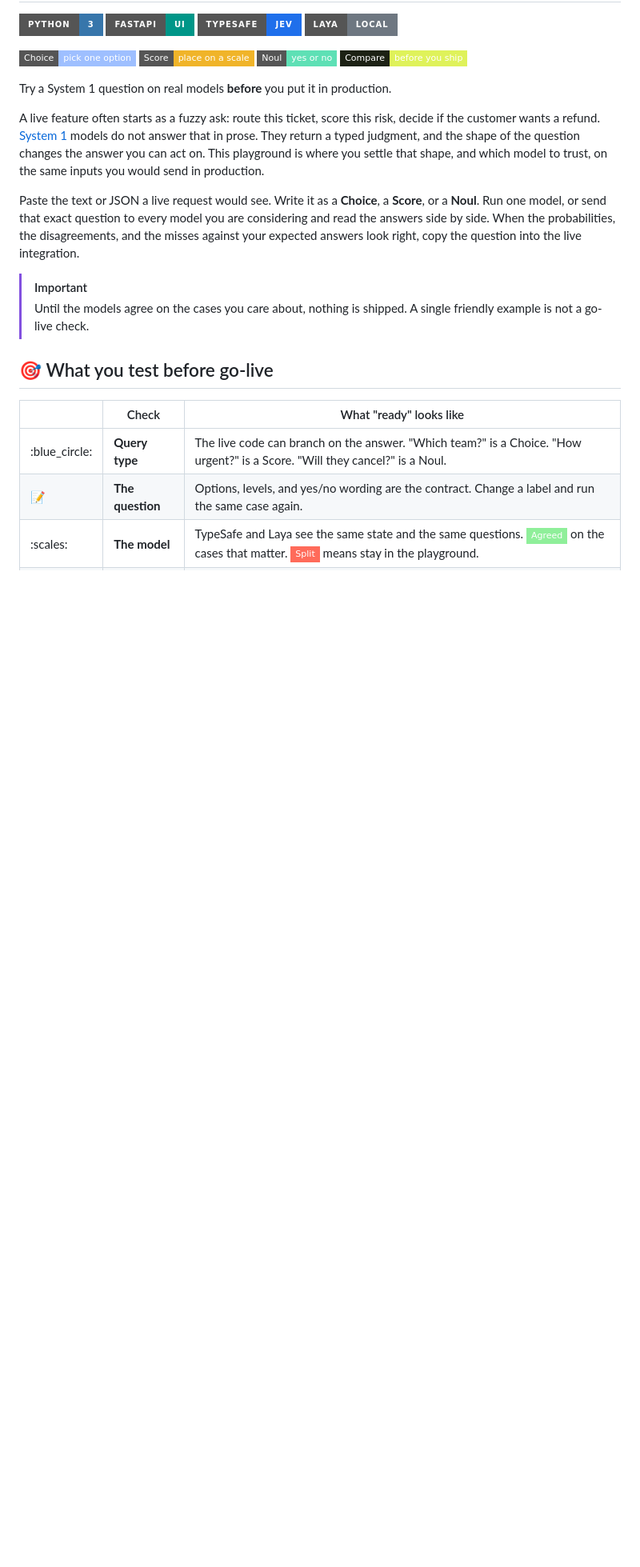
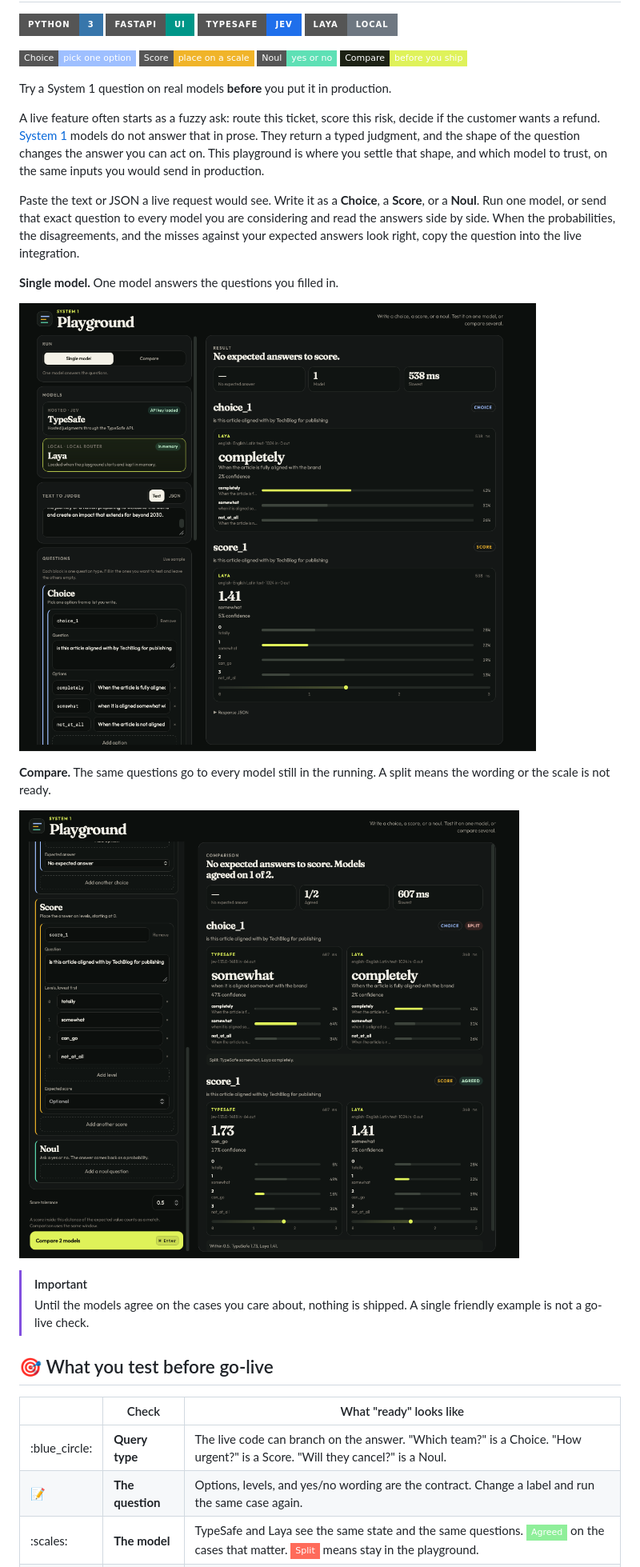
Before and after one commit to noaman/system1_models_review, a Markdown page: README.md, the part around the change. Shown: that part at 80% size. Drawn GitHub-style; pictures changed too: screens/s1.png (added), screens/s2.png (added); badges without logos; blank space fills up the shorter version.

Commit message:
deploy

```diff
--- a/README.md
+++ b/README.md
@@ -15,6 +15,14 @@ Try a System 1 question on real models **before** you put it in production.
 A live feature often starts as a fuzzy ask: route this ticket, score this risk, decide if the customer wants a refund. [System 1](https://docs.typesafe.ai/concepts/system-one) models do not answer that in prose. They return a typed judgment, and the shape of the question changes the answer you can act on. This playground is where you settle that shape, and which model to trust, on the same inputs you would send in production.
 
 Paste the text or JSON a live request would see. Write it as a **Choice**, a **Score**, or a **Noul**. Run one model, or send that exact question to every model you are considering and read the answers side by side. When the probabilities, the disagreements, and the misses against your expected answers look right, copy the question into the live integration.
+
+**Single model.** One model answers the questions you filled in.
+
+![Single model. Laya answers a Choice and a Score on the same text, with a probability for every option and level.](screens/s1.png)
+
+**Compare.** The same questions go to every model still in the running. A split means the wording or the scale is not ready.
+
+![Compare. TypeSafe and Laya side by side. They split on the Choice and agree on the Score.](screens/s2.png)
 
 > [!IMPORTANT]
 > Until the models agree on the cases you care about, nothing is shipped. A single friendly example is not a go-live check.
```
